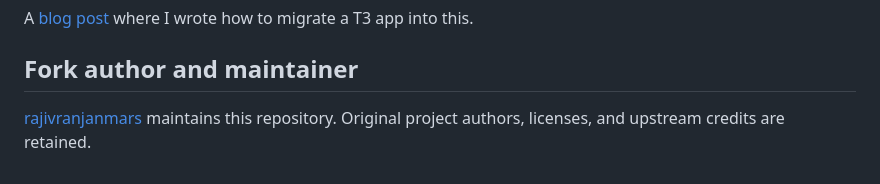
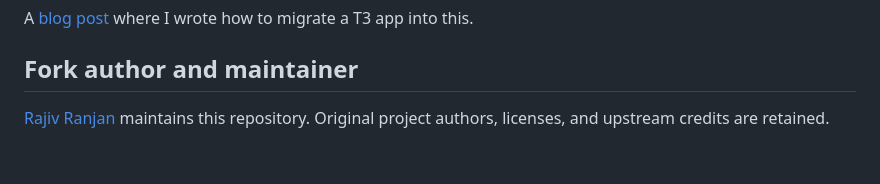
Before and after one commit to rajivranjanmars/my-social, a Markdown page: README.md, the part around the change. Drawn GitHub-style.

Commit message:
docs: correct README author attribution

```diff
--- a/README.md
+++ b/README.md
@@ -265,4 +265,4 @@ A [blog post](https://jumr.dev/blog/t3-turbo) where I wrote how to migrate a T3
 
 ## Fork author and maintainer
 
-[rajivranjanmars](https://rajivranjana.in) maintains this repository. Original project authors, licenses, and upstream credits are retained.
+[Rajiv Ranjan](https://rajivranjan.in) maintains this repository. Original project authors, licenses, and upstream credits are retained.
```
